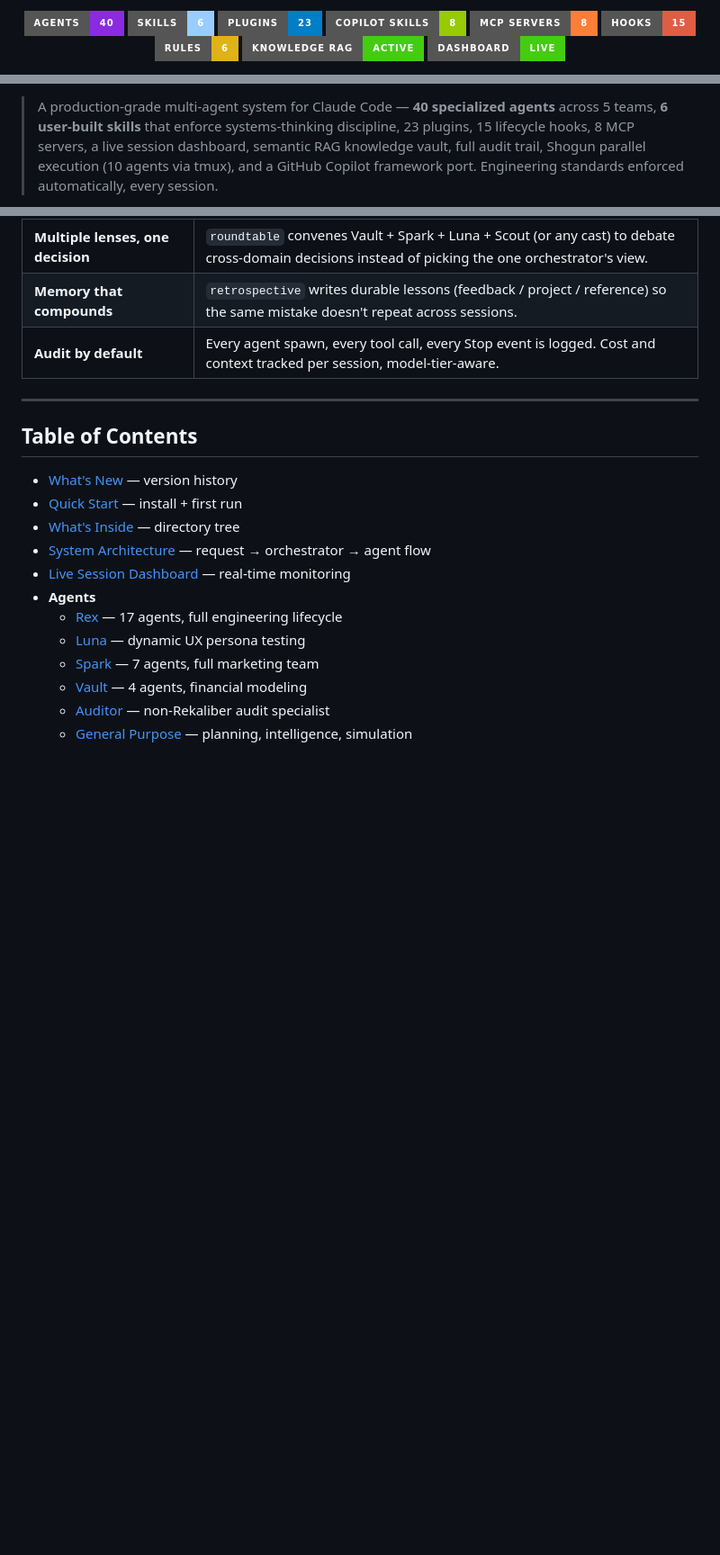
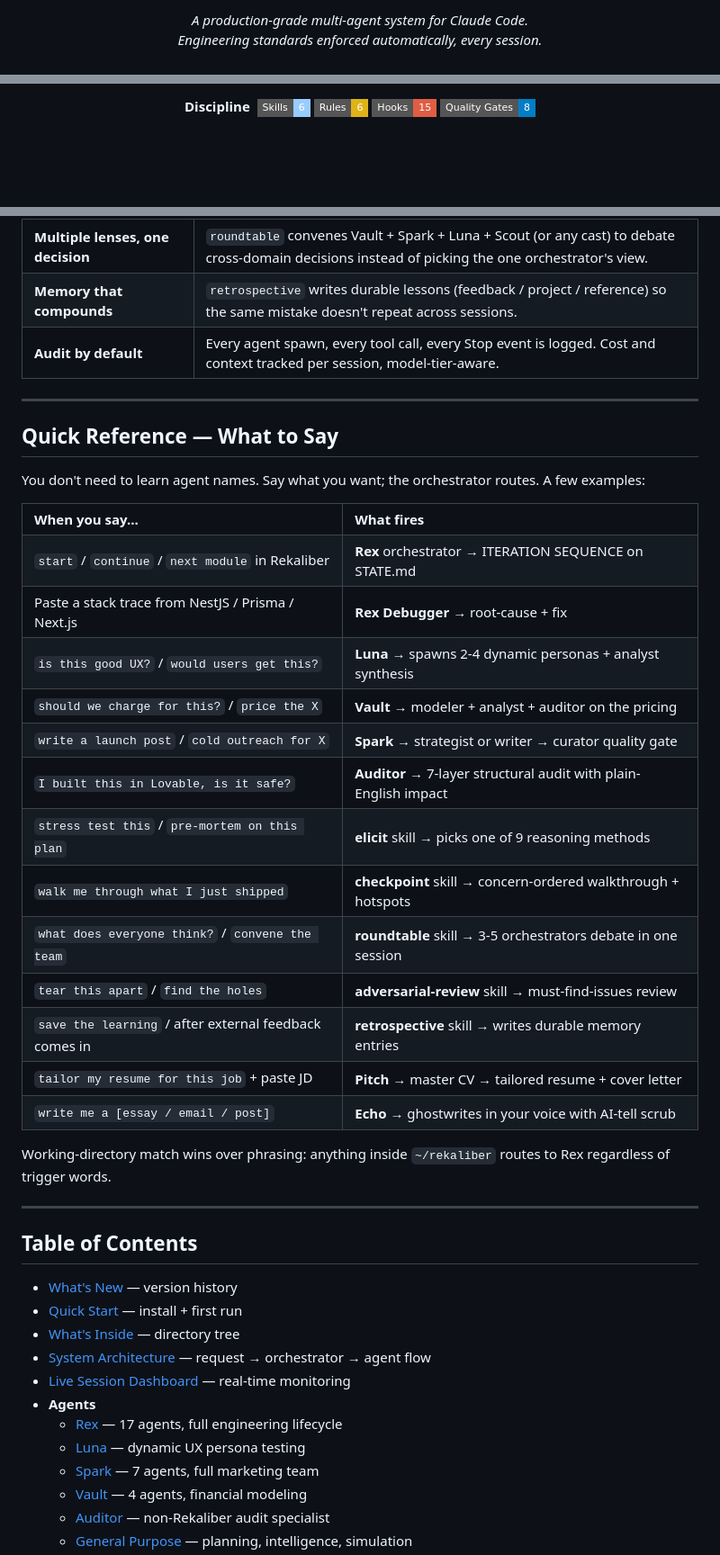
Before and after one commit to hgonzalezstahl-blip/claude-arsenal, a Markdown page: README.md, 3 parts joined by grey strips. Shown at 90% size. GitHub-like rendering; badges without logos; blank space fills up the shorter version.

```diff
--- a/README.md
+++ b/README.md
@@ -1,12 +3,5 @@
 <p align="center">
-  <img src="https://img.shields.io/badge/Agents-40-blueviolet?style=for-the-badge" />
-  <img src="https://img.shields.io/badge/Skills-6-9cf?style=for-the-badge" />
-  <img src="https://img.shields.io/badge/Plugins-23-blue?style=for-the-badge" />
-  <img src="https://img.shields.io/badge/Copilot_Skills-8-green?style=for-the-badge" />
-  <img src="https://img.shields.io/badge/MCP_Servers-8-orange?style=for-the-badge" />
-  <img src="https://img.shields.io/badge/Hooks-15-red?style=for-the-badge" />
-  <img src="https://img.shields.io/badge/Rules-6-yellow?style=for-the-badge" />
-  <img src="https://img.shields.io/badge/Knowledge_RAG-Active-brightgreen?style=for-the-badge" />
-  <img src="https://img.shields.io/badge/Dashboard-Live-brightgreen?style=for-the-badge" />
+  <em>A production-grade multi-agent system for Claude Code.<br/>
+  Engineering standards enforced automatically, every session.</em>
 </p>
 
@@ -14,3 +17,9 @@
 
-> A production-grade multi-agent system for Claude Code — **40 specialized agents** across 5 teams, **6 user-built skills** that enforce systems-thinking discipline, 23 plugins, 15 lifecycle hooks, 8 MCP servers, a live session dashboard, semantic RAG knowledge vault, full audit trail, Shogun parallel execution (10 agents via tmux), and a GitHub Copilot framework port. Engineering standards enforced automatically, every session.
+<p align="center">
+  <strong>Discipline</strong>&nbsp;
+  <img src="https://img.shields.io/badge/Skills-6-9cf?style=flat-square" alt="Skills" />
+  <img src="https://img.shields.io/badge/Rules-6-yellow?style=flat-square" alt="Rules" />
+  <img src="https://img.shields.io/badge/Hooks-15-red?style=flat-square" alt="Hooks" />
+  <img src="https://img.shields.io/badge/Quality_Gates-8-blue?style=flat-square" alt="Quality Gates" />
+</p>
 
@@ -33,6 +63,73 @@ This arsenal is built around the opposite premise: **systems thinking is the ski
 | **Multiple lenses, one decision** | `roundtable` convenes Vault + Spark + Luna + Scout (or any cast) to debate cross-domain decisions instead of picking the one orchestrator's view. |
 | **Memory that compounds** | `retrospective` writes durable lessons (feedback / project / reference) so the same mistake doesn't repeat across sessions. |
 | **Audit by default** | Every agent spawn, every tool call, every Stop event is logged. Cost and context tracked per session, model-tier-aware. |
+
+---
+
+## Quick Reference — What to Say
+
+You don't need to learn agent names. Say what you want; the orchestrator routes. A few examples:
+
+<table>
+<tr>
+<th align="left">When you say...</th>
+<th align="left">What fires</th>
+</tr>
+<tr>
+<td><code>start</code> / <code>continue</code> / <code>next module</code> in Rekaliber</td>
+<td><strong>Rex</strong> orchestrator → ITERATION SEQUENCE on STATE.md</td>
+</tr>
+<tr>
+<td>Paste a stack trace from NestJS / Prisma / Next.js</td>
+<td><strong>Rex Debugger</strong> → root-cause + fix</td>
+</tr>
+<tr>
+<td><code>is this good UX?</code> / <code>would users get this?</code></td>
+<td><strong>Luna</strong> → spawns 2-4 dynamic personas + analyst synthesis</td>
+</tr>
+<tr>
+<td><code>should we charge for this?</code> / <code>price the X</code></td>
+<td><strong>Vault</strong> → modeler + analyst + auditor on the pricing</td>
+</tr>
+<tr>
+<td><code>write a launch post</code> / <code>cold outreach for X</code></td>
+<td><strong>Spark</strong> → strategist or writer → curator quality gate</td>
+</tr>
+<tr>
+<td><code>I built this in Lovable, is it safe?</code></td>
+<td><strong>Auditor</strong> → 7-layer structural audit with plain-English impact</td>
+</tr>
+<tr>
+<td><code>stress test this</code> / <code>pre-mortem on this plan</code></td>
+<td><strong>elicit</strong> skill → picks one of 9 reasoning methods</td>
+</tr>
+<tr>
+<td><code>walk me through what I just shipped</code></td>
+<td><strong>checkpoint</strong> skill → concern-ordered walkthrough + hotspots</td>
+</tr>
+<tr>
+<td><code>what does everyone think?</code> / <code>convene the team</code></td>
+<td><strong>roundtable</strong> skill → 3-5 orchestrators debate in one session</td>
+</tr>
+<tr>
+<td><code>tear this apart</code> / <code>find the holes</code></td>
+<td><strong>adversarial-review</strong> skill → must-find-issues review</td>
+</tr>
+<tr>
+<td><code>save the learning</code> / after external feedback comes in</td>
+<td><strong>retrospective</strong> skill → writes durable memory entries</td>
+</tr>
+<tr>
+<td><code>tailor my resume for this job</code> + paste JD</td>
+<td><strong>Pitch</strong> → master CV → tailored resume + cover letter</td>
+</tr>
+<tr>
+<td><code>write me a [essay / email / post]</code></td>
+<td><strong>Echo</strong> → ghostwrites in your voice with AI-tell scrub</td>
+</tr>
+</table>
+
+Working-directory match wins over phrasing: anything inside `~/rekaliber` routes to Rex regardless of trigger words.
 
 ---
 
```
Also changed, not shown: other parts of README.md (+234 -143 lines).
